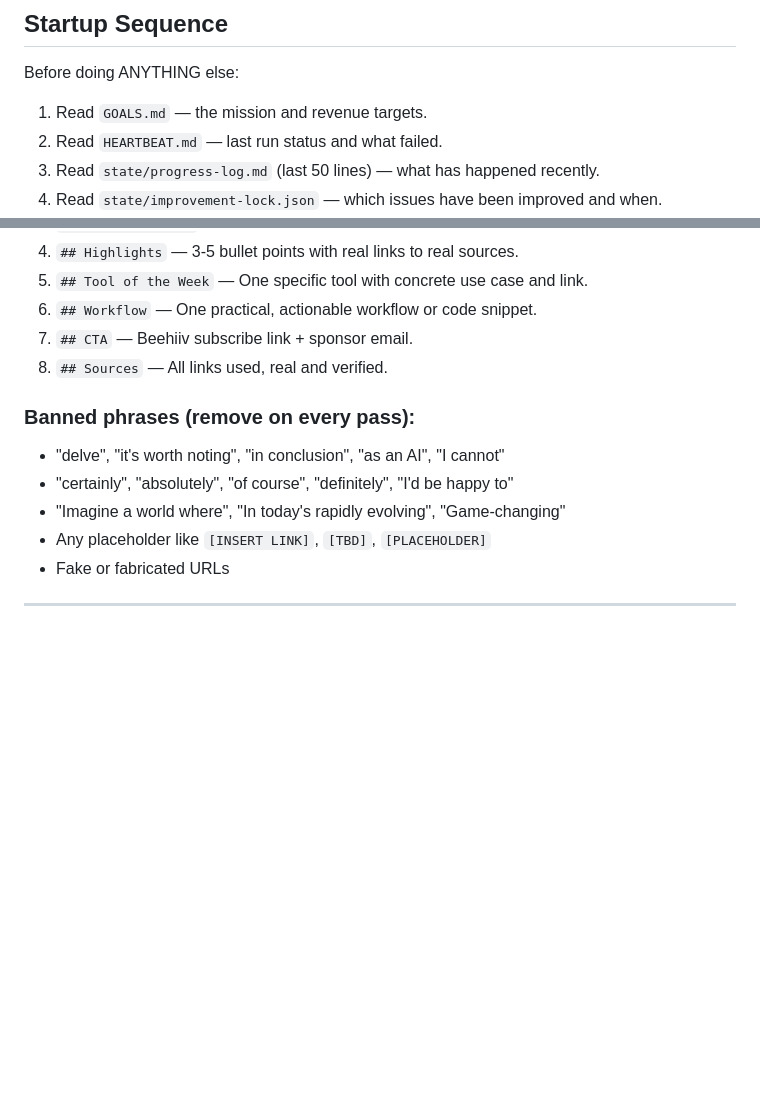
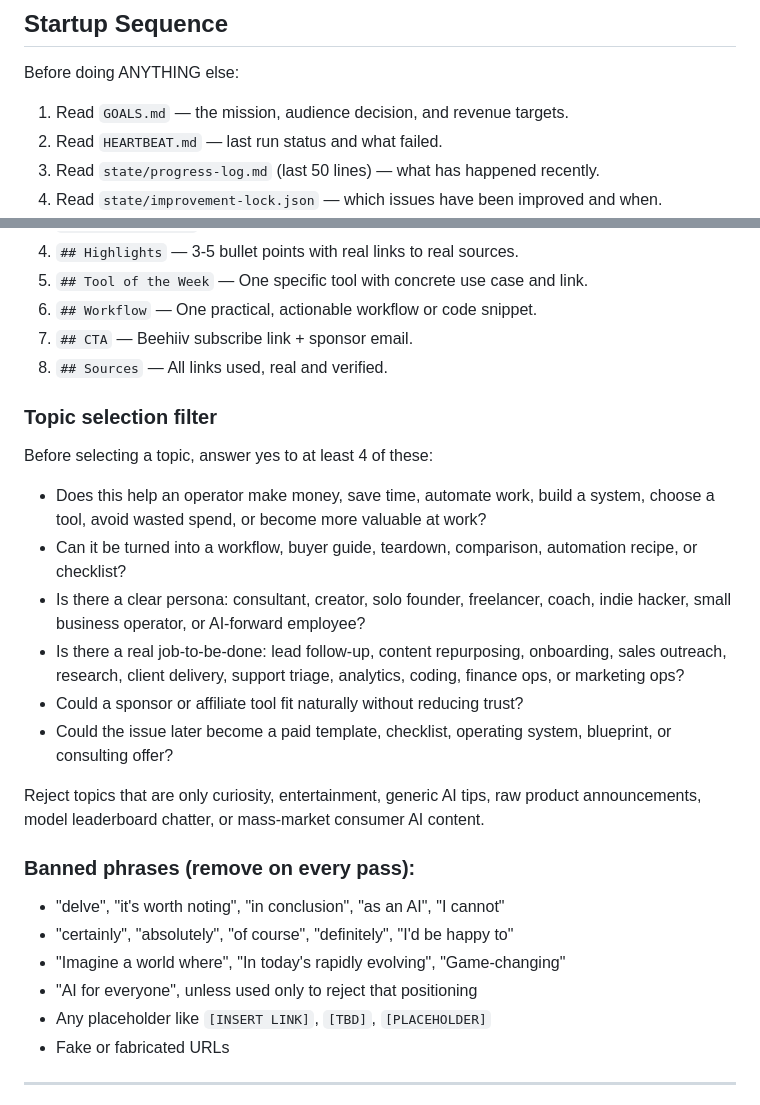
Before and after one commit to robzilla79/forgecore-newsletter, a Markdown page: AGENTS.md, 2 parts joined by grey strips. Rendered like a GitHub page; blank space fills up the shorter version.

```diff
--- a/AGENTS.md
+++ b/AGENTS.md
@@ -5,7 +5,7 @@
 ## Startup Sequence
 
 Before doing ANYTHING else:
-1. Read `GOALS.md` — the mission and revenue targets.
+1. Read `GOALS.md` — the mission, audience decision, and revenue targets.
 2. Read `HEARTBEAT.md` — last run status and what failed.
 3. Read `state/progress-log.md` (last 50 lines) — what has happened recently.
 4. Read `state/improvement-lock.json` — which issues have been improved and when.
@@ -93,10 +120,23 @@ Every published issue MUST have these sections in this order:
 7. `## CTA` — Beehiiv subscribe link + sponsor email.
 8. `## Sources` — All links used, real and verified.
 
+### Topic selection filter
+
+Before selecting a topic, answer yes to at least 4 of these:
+- Does this help an operator make money, save time, automate work, build a system, choose a tool, avoid wasted spend, or become more valuable at work?
+- Can it be turned into a workflow, buyer guide, teardown, comparison, automation recipe, or checklist?
+- Is there a clear persona: consultant, creator, solo founder, freelancer, coach, indie hacker, small business operator, or AI-forward employee?
+- Is there a real job-to-be-done: lead follow-up, content repurposing, onboarding, sales outreach, research, client delivery, support triage, analytics, coding, finance ops, or marketing ops?
+- Could a sponsor or affiliate tool fit naturally without reducing trust?
+- Could the issue later become a paid template, checklist, operating system, blueprint, or consulting offer?
+
+Reject topics that are only curiosity, entertainment, generic AI tips, raw product announcements, model leaderboard chatter, or mass-market consumer AI content.
+
 ### Banned phrases (remove on every pass):
 - "delve", "it's worth noting", "in conclusion", "as an AI", "I cannot"
 - "certainly", "absolutely", "of course", "definitely", "I'd be happy to"
 - "Imagine a world where", "In today's rapidly evolving", "Game-changing"
+- "AI for everyone", unless used only to reject that positioning
 - Any placeholder like `[INSERT LINK]`, `[TBD]`, `[PLACEHOLDER]`
 - Fake or fabricated URLs
 
```
Also changed, not shown: other parts of AGENTS.md (+31 -1 lines).
